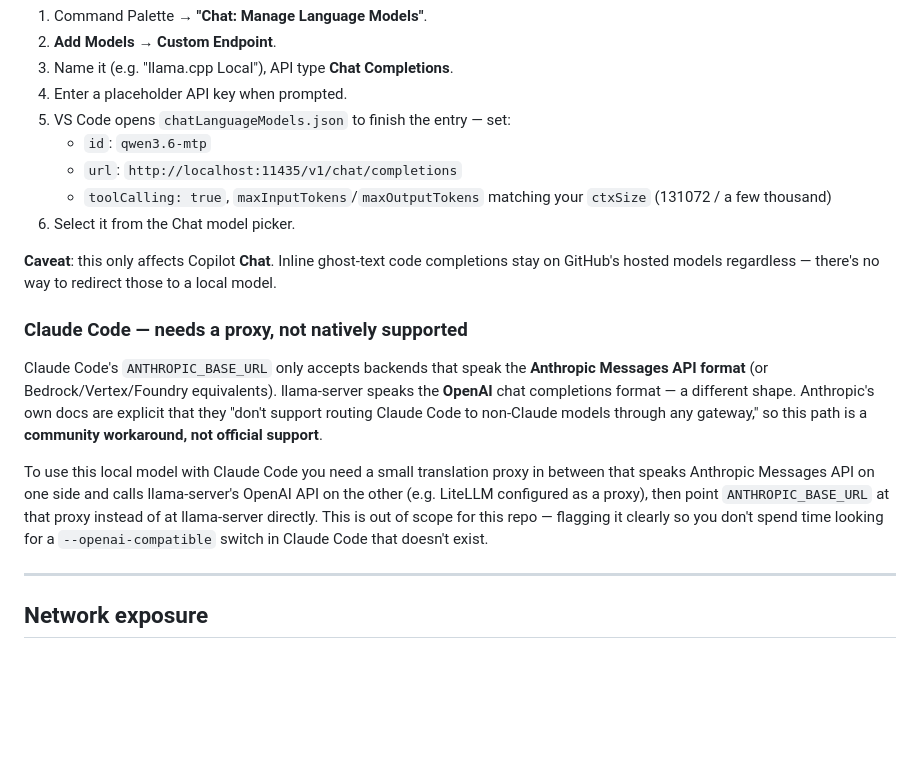
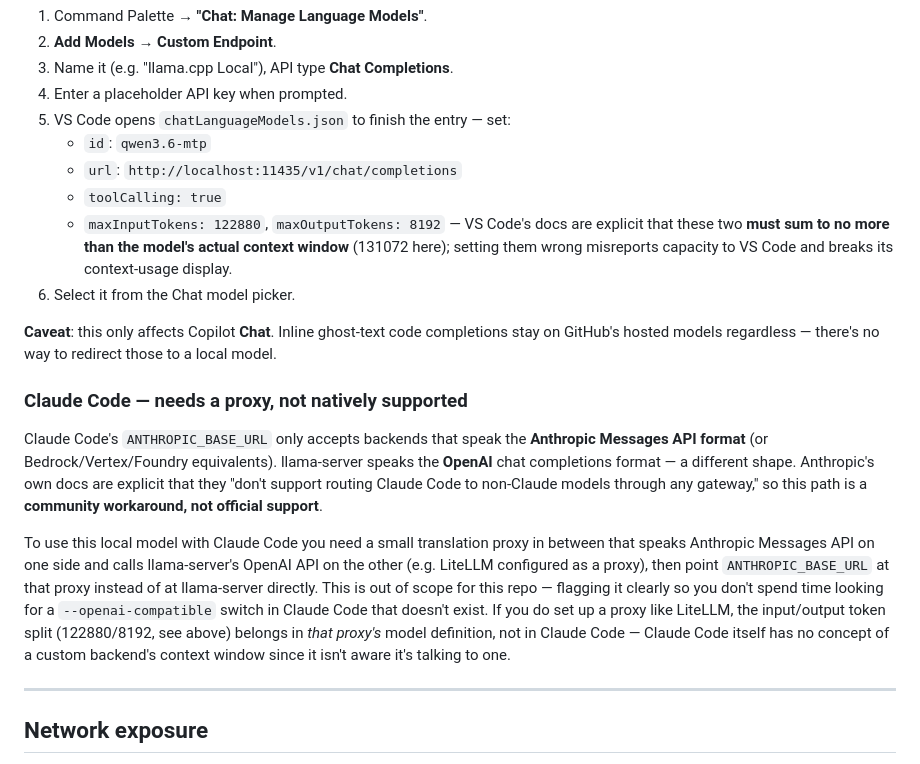
Before and after one commit to adcident12/my-llama.cpp, a Markdown page: README.md, the part around one of its changes. Drawn GitHub-style; blank space fills up the shorter version.

```diff
--- a/README.md
+++ b/README.md
@@ -221,8 +244,11 @@ VS Code 1.122):
 5. VS Code opens `chatLanguageModels.json` to finish the entry — set:
    - `id`: `qwen3.6-mtp`
    - `url`: `http://localhost:11435/v1/chat/completions`
-   - `toolCalling: true`, `maxInputTokens`/`maxOutputTokens` matching your
-     `ctxSize` (131072 / a few thousand)
+   - `toolCalling: true`
+   - `maxInputTokens: 122880`, `maxOutputTokens: 8192` — VS Code's docs are
+     explicit that these two **must sum to no more than the model's actual
+     context window** (131072 here); setting them wrong misreports capacity
+     to VS Code and breaks its context-usage display.
 6. Select it from the Chat model picker.
 
 **Caveat**: this only affects Copilot **Chat**. Inline ghost-text code
@@ -244,7 +270,10 @@ llama-server's OpenAI API on the other (e.g. LiteLLM configured as a proxy),
 then point `ANTHROPIC_BASE_URL` at that proxy instead of at llama-server
 directly. This is out of scope for this repo — flagging it clearly so you
 don't spend time looking for a `--openai-compatible` switch in Claude Code
-that doesn't exist.
+that doesn't exist. If you do set up a proxy like LiteLLM, the input/output
+token split (122880/8192, see above) belongs in *that proxy's* model
+definition, not in Claude Code — Claude Code itself has no concept of a
+custom backend's context window since it isn't aware it's talking to one.
 
 ---
 
```
Also changed, not shown: other parts of README.md (+29 -6 lines).
